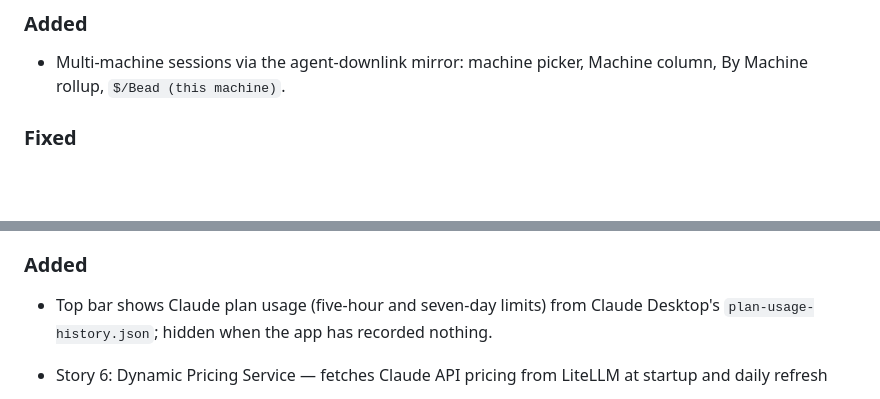
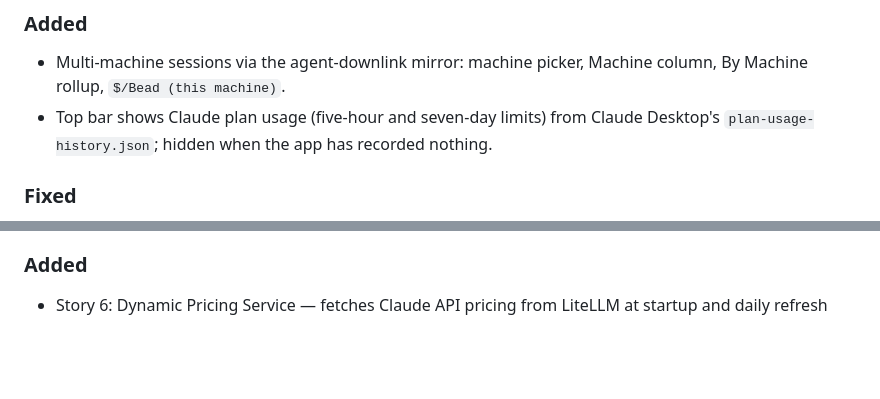
Before and after one commit to jwp23/MISSION-CONTROL, a Markdown page: .claude/changelog.md, 2 parts joined by grey strips. Drawn GitHub-style; blank space fills up the shorter version.

Commit message:
docs: file the plan usage changelog entry under the first Added heading
Co-Authored-By: Claude Sonnet 5 <noreply@anthropic.com>

```diff
--- a/.claude/changelog.md
+++ b/.claude/changelog.md
@@ -16,6 +16,7 @@ Purpose: Running log of all notable changes, features, and workflow updates.
 ### Added
 
 - Multi-machine sessions via the agent-downlink mirror: machine picker, Machine column, By Machine rollup, `$/Bead (this machine)`.
+- Top bar shows Claude plan usage (five-hour and seven-day limits) from Claude Desktop's `plan-usage-history.json`; hidden when the app has recorded nothing.
 
 ### Fixed
 
@@ -32,8 +33,6 @@ Purpose: Running log of all notable changes, features, and workflow updates.
   - Accepted-with-rationale in SonarCloud: `beads.js` S4036 (intentional PATH lookup of `bd`), 2× S6549 (existence checks on contained paths), 2× S8476 (same-origin, percent-encoded client URLs)
 
 ### Added
-
-- Top bar shows Claude plan usage (five-hour and seven-day limits) from Claude Desktop's `plan-usage-history.json`; hidden when the app has recorded nothing.
 
 - Story 6: Dynamic Pricing Service — fetches Claude API pricing from LiteLLM at startup and daily refresh
   - `server/pricing.js` fetches community pricing JSON at startup and every 24h while running
```
